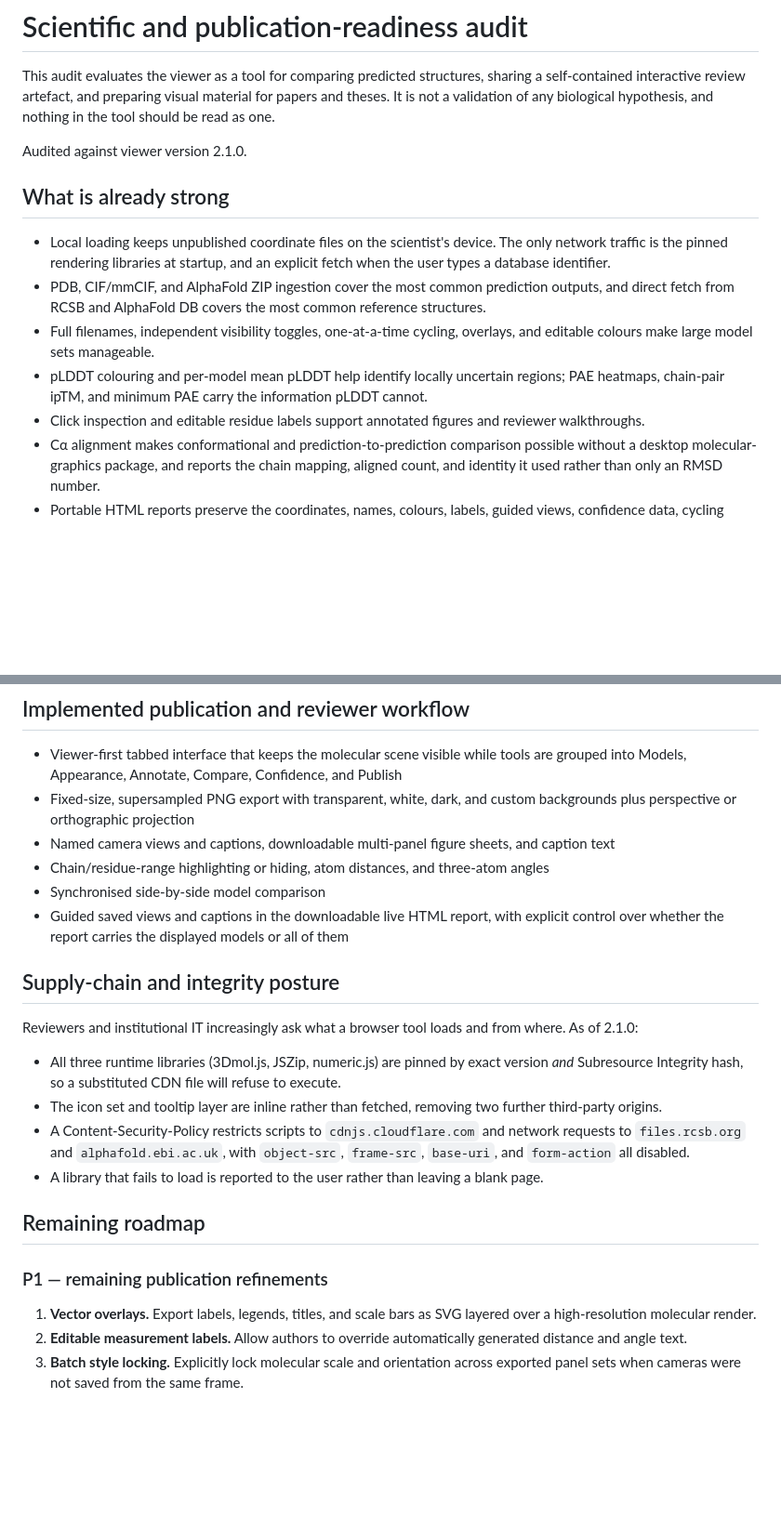
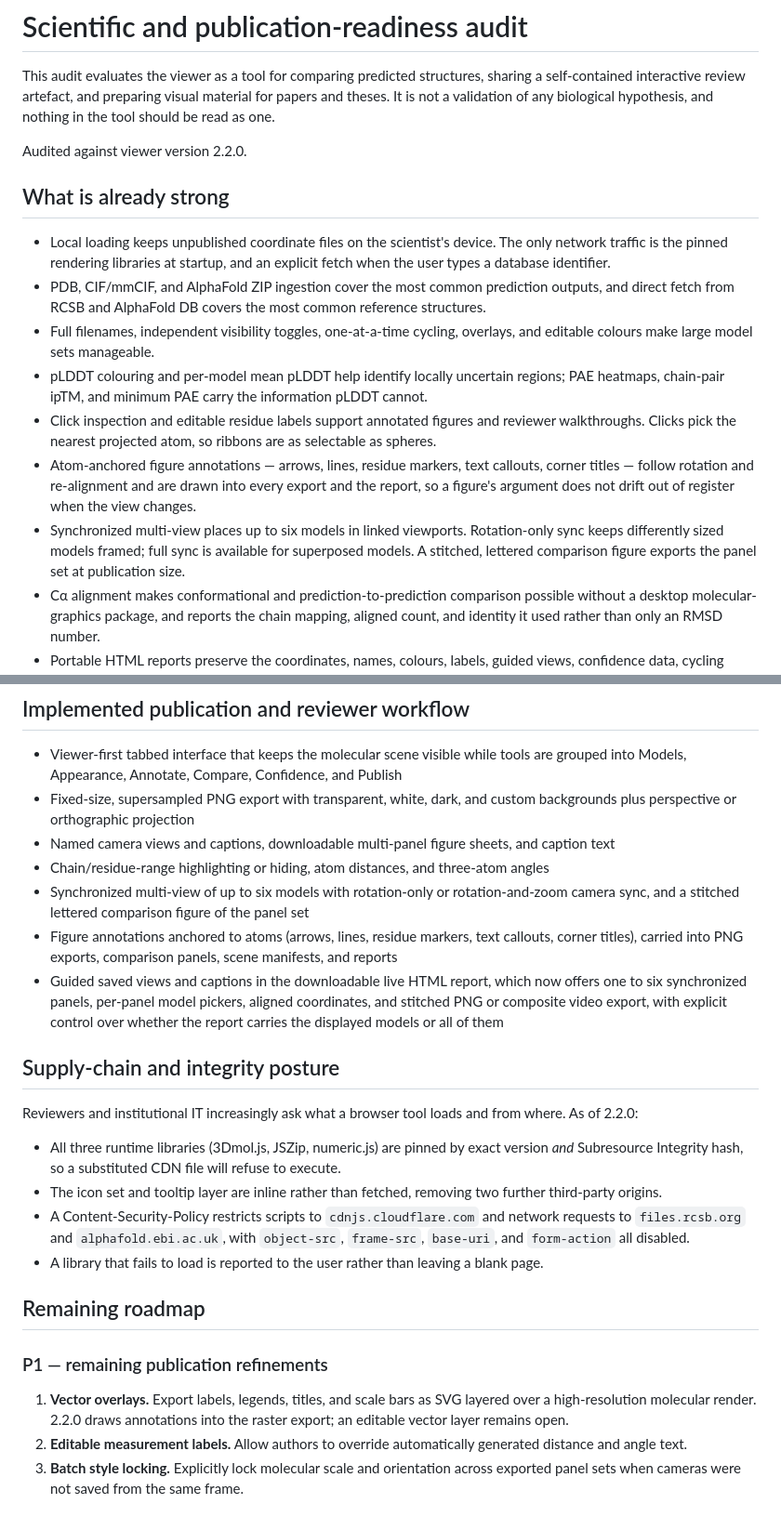
Before and after one commit to mbaffour/protein-structure-viewer, a Markdown page: SCIENTIFIC-AUDIT.md, 2 parts joined by grey strips. Shown at 93% size. Rendered like a GitHub page; blank space fills up the shorter version.

Commit message:
Document 2.2.0: refresh the scientific audit, add usage recipes, link the write-up
Co-Authored-By: Claude Fable 5.1 <noreply@anthropic.com>

```diff
--- a/SCIENTIFIC-AUDIT.md
+++ b/SCIENTIFIC-AUDIT.md
@@ -4,7 +4,7 @@ This audit evaluates the viewer as a tool for comparing predicted structures, sh
 interactive review artefact, and preparing visual material for papers and theses. It is not a
 validation of any biological hypothesis, and nothing in the tool should be read as one.
 
-Audited against viewer version 2.1.0.
+Audited against viewer version 2.2.0.
 
 ## What is already strong
 
@@ -18,6 +18,13 @@ Audited against viewer version 2.1.0.
 - pLDDT colouring and per-model mean pLDDT help identify locally uncertain regions; PAE heatmaps,
   chain-pair ipTM, and minimum PAE carry the information pLDDT cannot.
 - Click inspection and editable residue labels support annotated figures and reviewer walkthroughs.
+  Clicks pick the nearest projected atom, so ribbons are as selectable as spheres.
+- Atom-anchored figure annotations — arrows, lines, residue markers, text callouts, corner titles —
+  follow rotation and re-alignment and are drawn into every export and the report, so a figure's
+  argument does not drift out of register when the view changes.
+- Synchronized multi-view places up to six models in linked viewports. Rotation-only sync keeps
+  differently sized models framed; full sync is available for superposed models. A stitched, lettered
+  comparison figure exports the panel set at publication size.
 - Cα alignment makes conformational and prediction-to-prediction comparison possible without a desktop
   molecular-graphics package, and reports the chain mapping, aligned count, and identity it used
   rather than only an RMSD number.
@@ -64,13 +71,18 @@ Audited against viewer version 2.1.0.
   perspective or orthographic projection
 - Named camera views and captions, downloadable multi-panel figure sheets, and caption text
 - Chain/residue-range highlighting or hiding, atom distances, and three-atom angles
-- Synchronised side-by-side model comparison
-- Guided saved views and captions in the downloadable live HTML report, with explicit control over
-  whether the report carries the displayed models or all of them
+- Synchronized multi-view of up to six models with rotation-only or rotation-and-zoom camera sync,
+  and a stitched lettered comparison figure of the panel set
+- Figure annotations anchored to atoms (arrows, lines, residue markers, text callouts, corner titles),
+  carried into PNG exports, comparison panels, scene manifests, and reports
+- Guided saved views and captions in the downloadable live HTML report, which now offers one to six
+  synchronized panels, per-panel model pickers, aligned coordinates, and stitched PNG or composite
+  video export, with explicit control over whether the report carries the displayed models or all of
+  them
 
 ## Supply-chain and integrity posture
 
-Reviewers and institutional IT increasingly ask what a browser tool loads and from where. As of 2.1.0:
+Reviewers and institutional IT increasingly ask what a browser tool loads and from where. As of 2.2.0:
 
 - All three runtime libraries (3Dmol.js, JSZip, numeric.js) are pinned by exact version *and*
   Subresource Integrity hash, so a substituted CDN file will refuse to execute.
@@ -86,7 +98,8 @@ Reviewers and institutional IT increasingly ask what a browser tool loads and fr
 ### P1 — remaining publication refinements
 
 1. **Vector overlays.** Export labels, legends, titles, and scale bars as SVG layered over a
-   high-resolution molecular render.
+   high-resolution molecular render. 2.2.0 draws annotations into the raster export; an editable
+   vector layer remains open.
 2. **Editable measurement labels.** Allow authors to override automatically generated distance and
    angle text.
 3. **Batch style locking.** Explicitly lock molecular scale and orientation across exported panel sets
```
Also changed, not shown: README.md (+1 -0 lines), docs/USAGE.md (+26 -0 lines).
